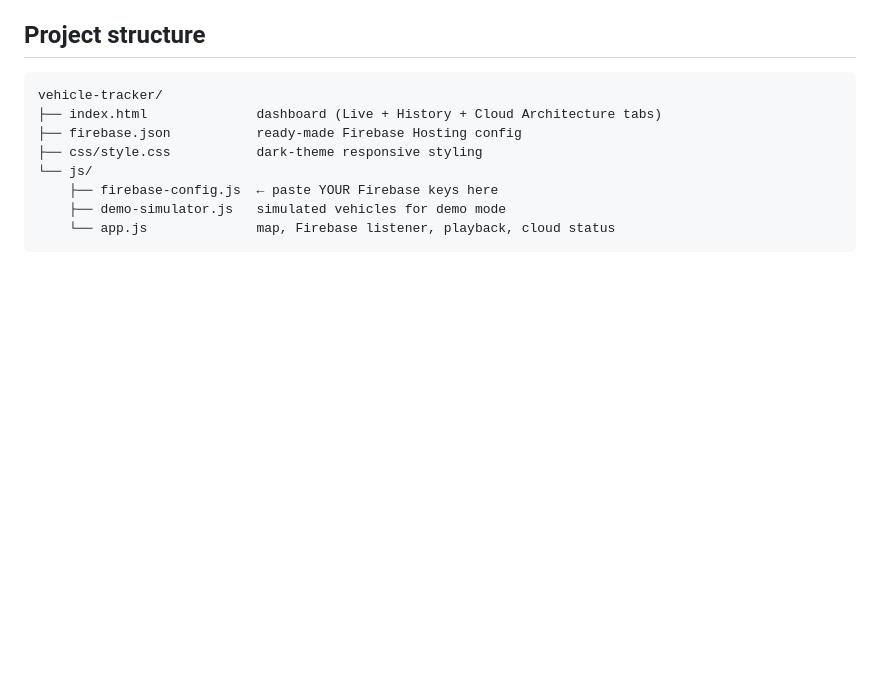
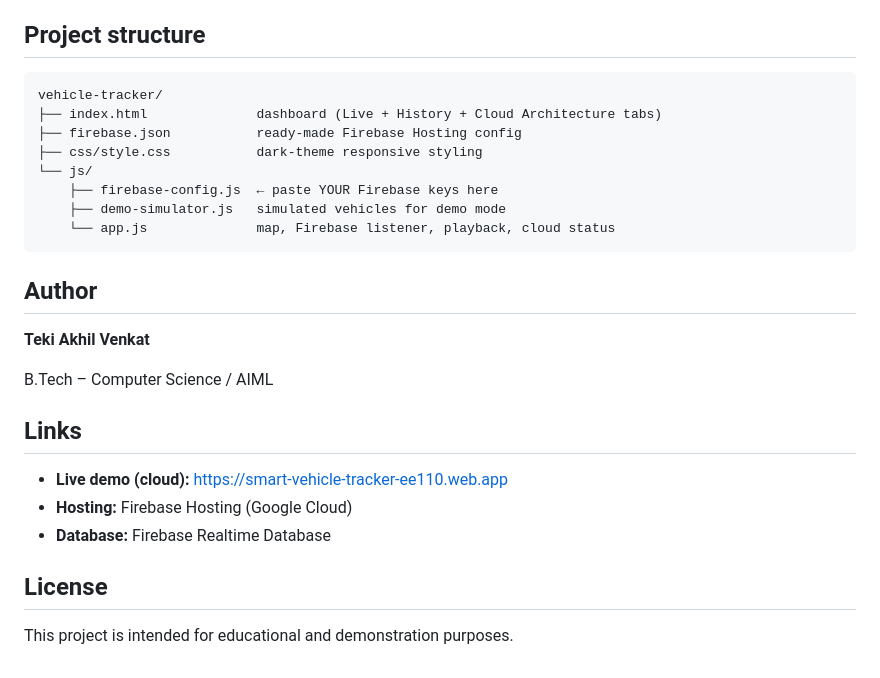
Before and after one commit to akhilvenkat667/cloud-smart-vehicle-tracking, a Markdown page: README.md, the part around the change. GitHub-like rendering; blank space fills up the shorter version.

Commit message:
Update README with author, links, and license
Added author information, project links, and license details.

````diff
--- a/README.md
+++ b/README.md
@@ -170,3 +170,19 @@ vehicle-tracker/
     ├── demo-simulator.js   simulated vehicles for demo mode
     └── app.js              map, Firebase listener, playback, cloud status
 ```
+## Author
+
+**Teki Akhil Venkat**
+
+B.Tech – Computer Science / AIML
+
+## Links
+
+- **Live demo (cloud):** https://smart-vehicle-tracker-ee110.web.app
+- **Hosting:** Firebase Hosting (Google Cloud)
+- **Database:** Firebase Realtime Database
+
+
+## License
+
+This project is intended for educational and demonstration purposes.
````
